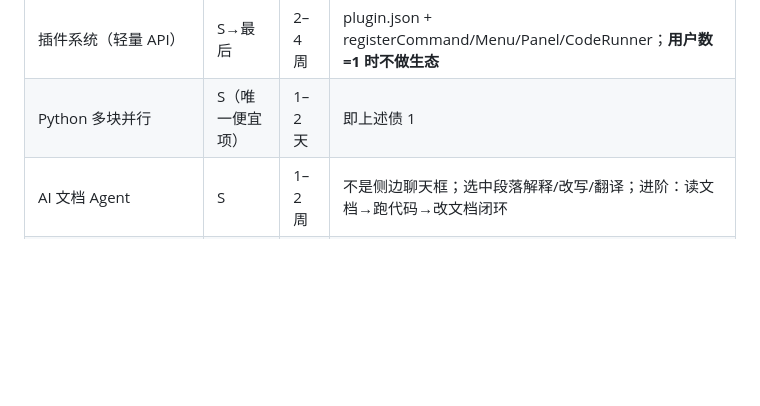
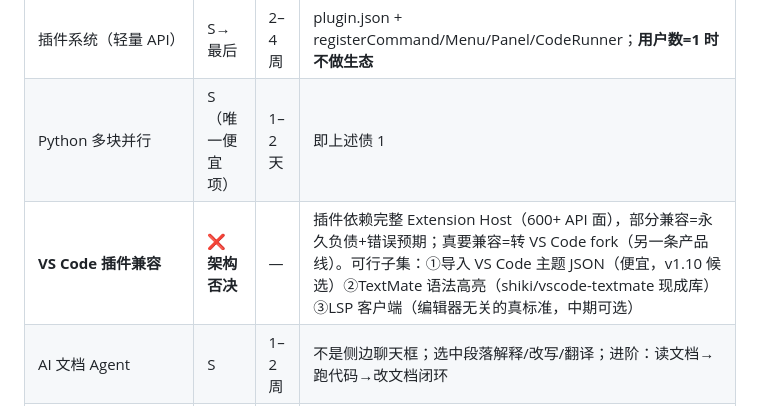
Before and after one commit to wuj0287/moonveldt, a Markdown page: docs/TECH_DEBT.md, the part around the change. GitHub-like rendering; blank space fills up the shorter version.

Commit message:
docs(TECH_DEBT): 记录 VS Code 插件兼容的架构否决与可行子集（主题导入/TextMate/LSP）

```diff
--- a/docs/TECH_DEBT.md
+++ b/docs/TECH_DEBT.md
@@ -57,6 +57,7 @@ src/
 | 项目工作区（打开文件夹） | S | 1–2 周 | "文件是编辑器思维，项目是 IDE 思维" |
 | 插件系统（轻量 API） | S→最后 | 2–4 周 | plugin.json + registerCommand/Menu/Panel/CodeRunner；**用户数=1 时不做生态** |
 | Python 多块并行 | S（唯一便宜项） | 1–2 天 | 即上述债 1 |
+| **VS Code 插件兼容** | **❌ 架构否决** | — | 插件依赖完整 Extension Host（600+ API 面），部分兼容=永久负债+错误预期；真要兼容=转 VS Code fork（另一条产品线）。可行子集：①导入 VS Code 主题 JSON（便宜，v1.10 候选）②TextMate 语法高亮（shiki/vscode-textmate 现成库）③LSP 客户端（编辑器无关的真标准，中期可选） |
 | AI 文档 Agent | S | 1–2 周 | 不是侧边聊天框；选中段落解释/改写/翻译；进阶：读文档→跑代码→改文档闭环 |
 | Git 基础（init/diff/commit） | A | — | Markdown diff 价值高 |
 | 全文运行（Notebook 化） | A | — | 保持 Markdown 本位，一键按序执行全部代码块 |
```
